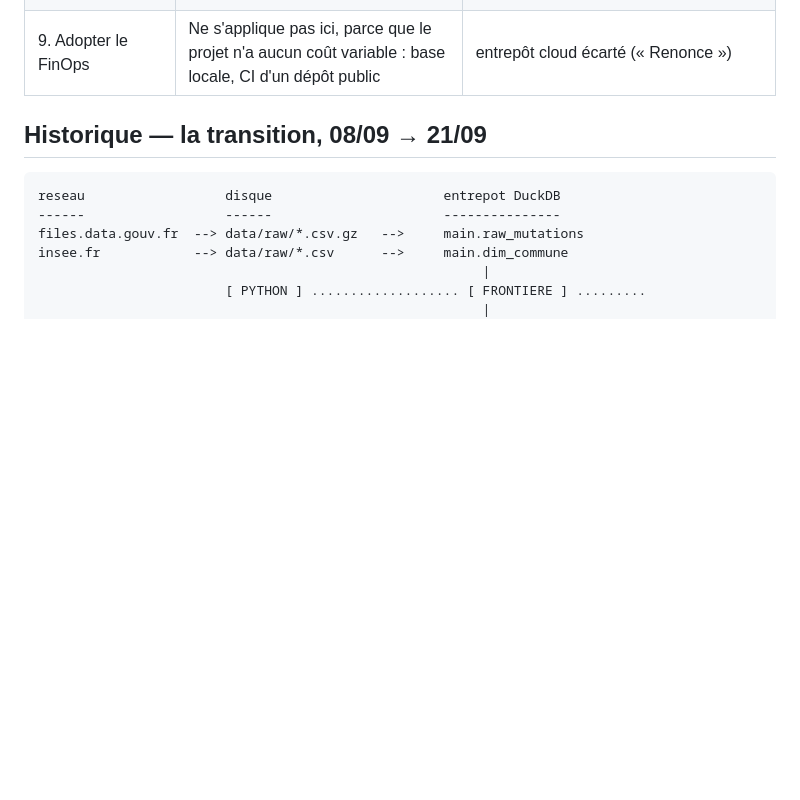
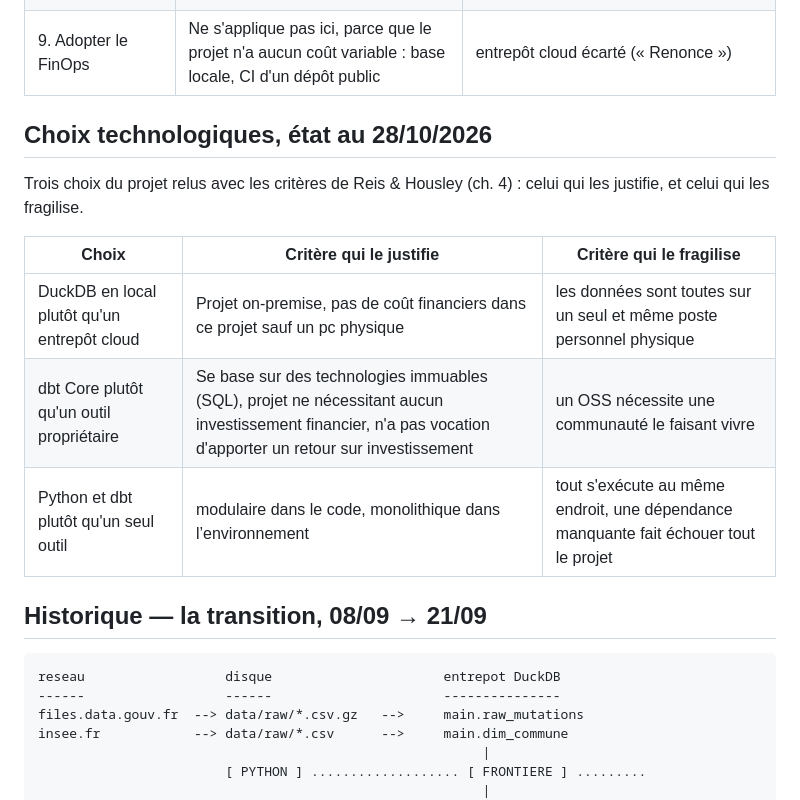
Before and after one commit to matthiasbrz/collateral-lab, a Markdown page: docs/architecture.md, the part around the change. Rendered like a GitHub page; blank space fills up the shorter version.

Commit message:
docs: choix technologiques relus avec le ch. 4

```diff
--- a/docs/architecture.md
+++ b/docs/architecture.md
@@ -34,6 +34,17 @@ C'est un choix à cette échelle, pas une limite (« Renonce, etat au 23/10/2026
 | 7. Des décisions réversibles | L'incrémental garde son chemin de retour : un full refresh reconstruit tout | `docs/incremental.md` : incrémental identique au full refresh, 13/13 relations (19/10) ; procédure du README (23/10) |
 | 8. La sécurité d'abord | DVF contient des données à caractère personnel : aucune donnée versionnée ni publiée, rien du client | règles 4 et 7, section 5 d'`etat_depot` ; catalogue publié vérifié sans valeur ni chemin (15/09, 03/10) ; CI en `contents: read`, seul le déploiement du catalogue écrit sur Pages |
 | 9. Adopter le FinOps | Ne s'applique pas ici, parce que le projet n'a aucun coût variable : base locale, CI d'un dépôt public | entrepôt cloud écarté (« Renonce ») |
+
+## Choix technologiques, état au 28/10/2026
+
+Trois choix du projet relus avec les critères de Reis & Housley (ch. 4) : celui qui les
+justifie, et celui qui les fragilise.
+
+| Choix | Critère qui le justifie | Critère qui le fragilise |
+|---|---|---|
+| DuckDB en local plutôt qu'un entrepôt cloud | Projet on-premise, pas de coût financiers dans ce projet sauf un pc physique| les données sont toutes sur un seul et même poste personnel physique  |
+| dbt Core plutôt qu'un outil propriétaire | Se base sur des technologies immuables (SQL), projet ne nécessitant aucun investissement financier, n'a pas vocation d'apporter un retour sur investissement | un OSS nécessite une communauté le faisant vivre |
+| Python et dbt plutôt qu'un seul outil | modulaire dans le code, monolithique dans l’environnement | tout s'exécute au même endroit, une dépendance manquante fait échouer tout le projet |
 
 ## Historique — la transition, 08/09 → 21/09
     reseau                  disque                      entrepot DuckDB
```
